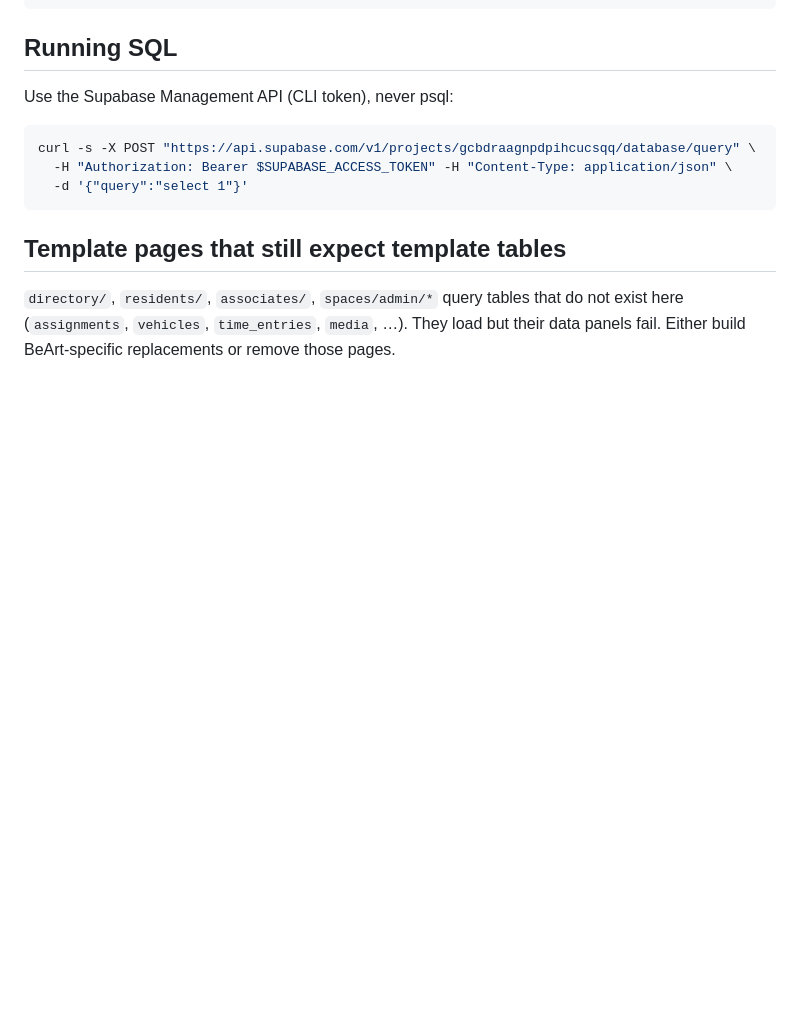
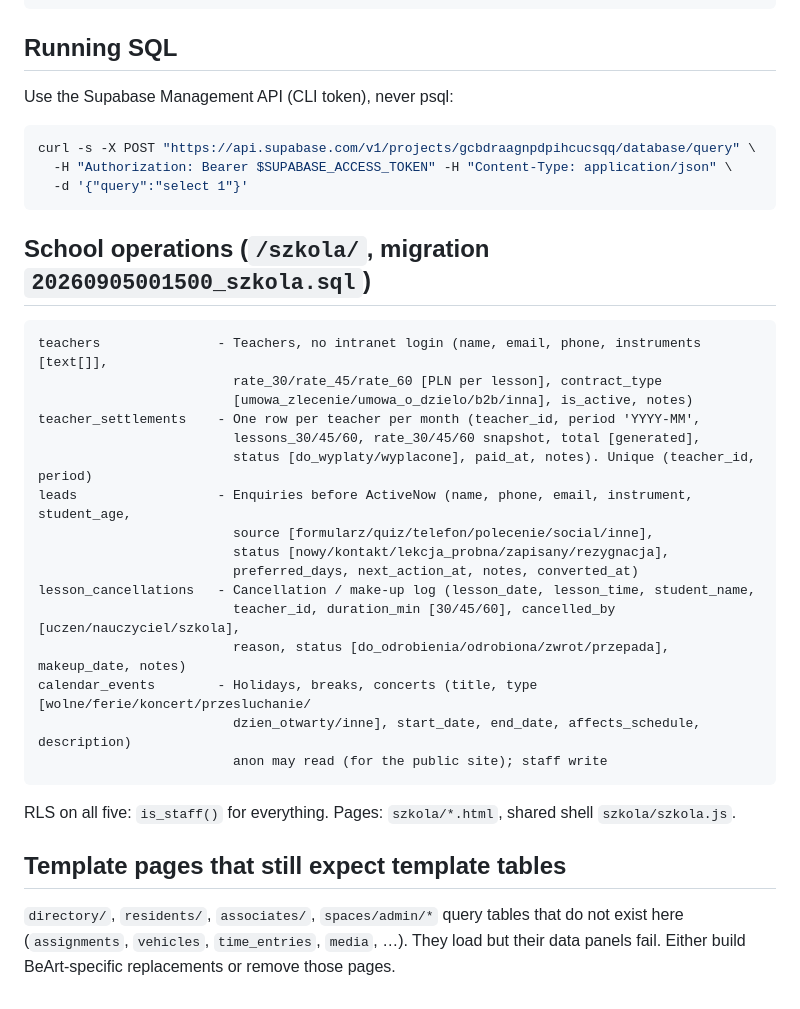
Before and after one commit to bartkondratai/museproj, a Markdown page: docs/SCHEMA.md, the part around the change. GitHub-like rendering; blank space fills up the shorter version.

Commit message:
docs: school tables in SCHEMA.md
Co-Authored-By: Claude Fable 5.1 <noreply@anthropic.com>

````diff
--- a/docs/SCHEMA.md
+++ b/docs/SCHEMA.md
@@ -78,6 +78,29 @@ curl -s -X POST "https://api.supabase.com/v1/projects/gcbdraagnpdpihcucsqq/datab
   -d '{"query":"select 1"}'
 ```
 
+## School operations (`/szkola/`, migration `20260905001500_szkola.sql`)
+
+```
+teachers               - Teachers, no intranet login (name, email, phone, instruments [text[]],
+                         rate_30/rate_45/rate_60 [PLN per lesson], contract_type
+                         [umowa_zlecenie/umowa_o_dzielo/b2b/inna], is_active, notes)
+teacher_settlements    - One row per teacher per month (teacher_id, period 'YYYY-MM',
+                         lessons_30/45/60, rate_30/45/60 snapshot, total [generated],
+                         status [do_wyplaty/wyplacone], paid_at, notes). Unique (teacher_id, period)
+leads                  - Enquiries before ActiveNow (name, phone, email, instrument, student_age,
+                         source [formularz/quiz/telefon/polecenie/social/inne],
+                         status [nowy/kontakt/lekcja_probna/zapisany/rezygnacja],
+                         preferred_days, next_action_at, notes, converted_at)
+lesson_cancellations   - Cancellation / make-up log (lesson_date, lesson_time, student_name,
+                         teacher_id, duration_min [30/45/60], cancelled_by [uczen/nauczyciel/szkola],
+                         reason, status [do_odrobienia/odrobiona/zwrot/przepada], makeup_date, notes)
+calendar_events        - Holidays, breaks, concerts (title, type [wolne/ferie/koncert/przesluchanie/
+                         dzien_otwarty/inne], start_date, end_date, affects_schedule, description)
+                         anon may read (for the public site); staff write
+```
+
+RLS on all five: `is_staff()` for everything. Pages: `szkola/*.html`, shared shell `szkola/szkola.js`.
+
 ## Template pages that still expect template tables
 
 `directory/`, `residents/`, `associates/`, `spaces/admin/*` query tables that do not
````
